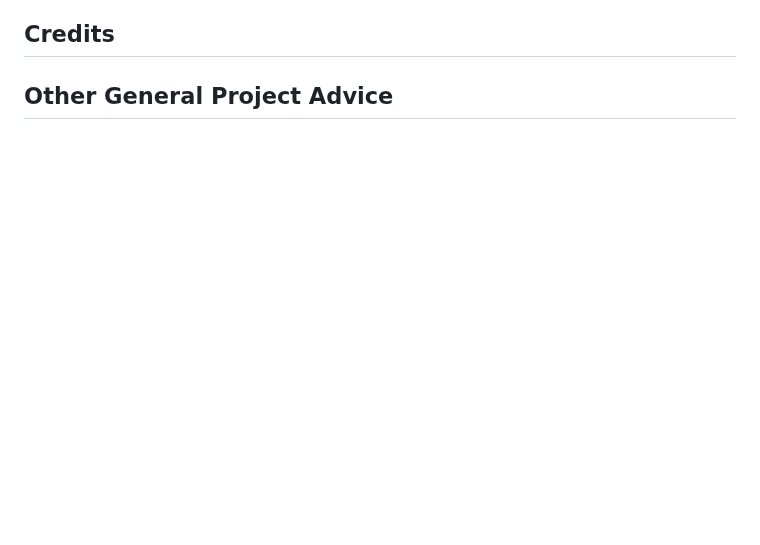
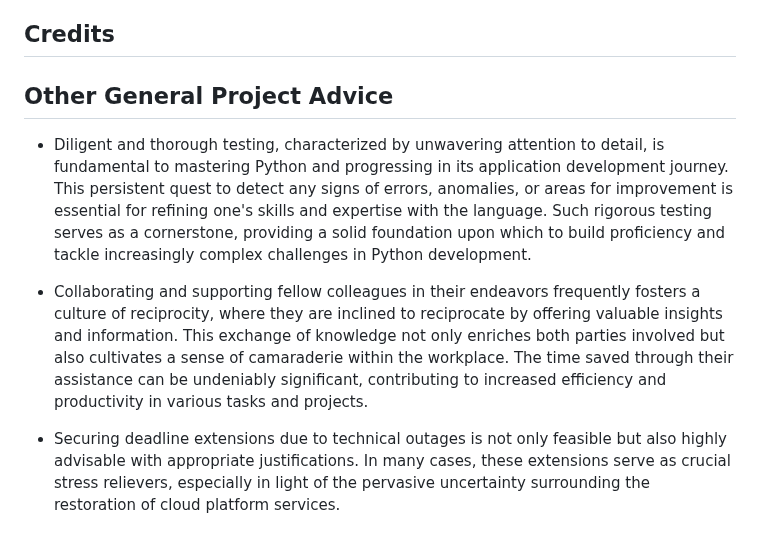
Before and after one commit to linobollansee/pythonic-games, a Markdown page: README.md, the part around the change. GitHub-like rendering; blank space fills up the shorter version.

Commit message:
Add general project advice to README.md

```diff
--- a/README.md
+++ b/README.md
@@ -98,3 +98,9 @@ This project was deployed using the Code Institute's mock terminal for Render.
 ## Credits
 
 ## Other General Project Advice
+
+- Diligent and thorough testing, characterized by unwavering attention to detail, is fundamental to mastering Python and progressing in its application development journey. This persistent quest to detect any signs of errors, anomalies, or areas for improvement is essential for refining one's skills and expertise with the language. Such rigorous testing serves as a cornerstone, providing a solid foundation upon which to build proficiency and tackle increasingly complex challenges in Python development.
+
+- Collaborating and supporting fellow colleagues in their endeavors frequently fosters a culture of reciprocity, where they are inclined to reciprocate by offering valuable insights and information. This exchange of knowledge not only enriches both parties involved but also cultivates a sense of camaraderie within the workplace. The time saved through their assistance can be undeniably significant, contributing to increased efficiency and productivity in various tasks and projects.
+
+- Securing deadline extensions due to technical outages is not only feasible but also highly advisable with appropriate justifications. In many cases, these extensions serve as crucial stress relievers, especially in light of the pervasive uncertainty surrounding the restoration of cloud platform services.
```
